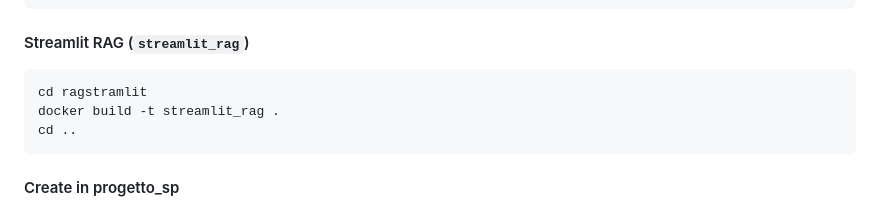
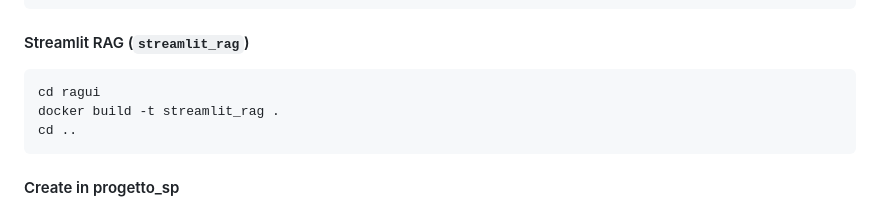
Before and after one commit to RaffaeleCali/Rag-Realtime, a Markdown page: README.md, the part around the change. Rendered like a GitHub page.

Commit message:
Update README.md
detta

````diff
--- a/README.md
+++ b/README.md
@@ -59,7 +59,7 @@ docker build -t sparkrc -f streaming/Dockerfile .
 #### Streamlit RAG (`streamlit_rag`)
 
 ```bash
-cd ragstramlit
+cd ragui
 docker build -t streamlit_rag .
 cd ..
 ```
````
